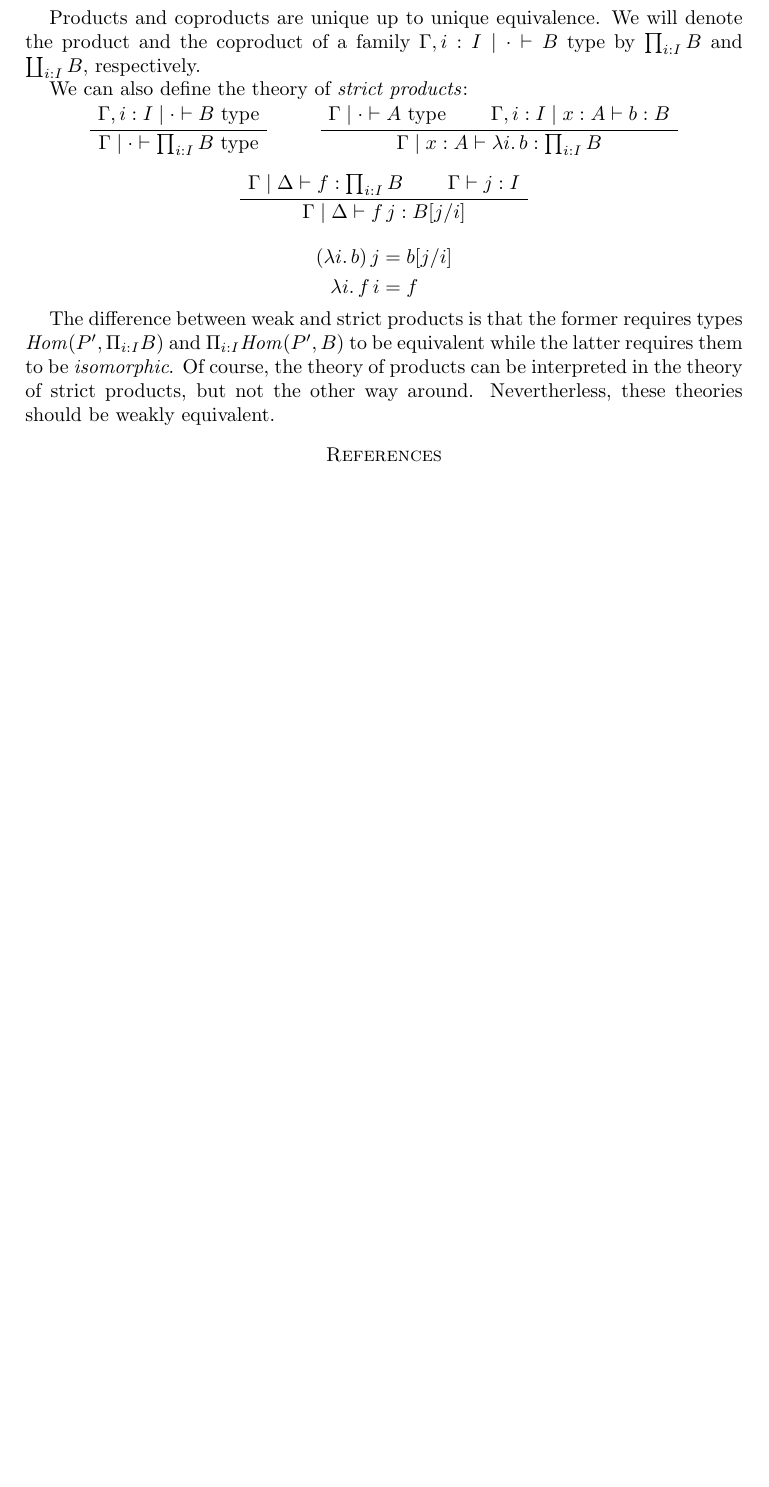
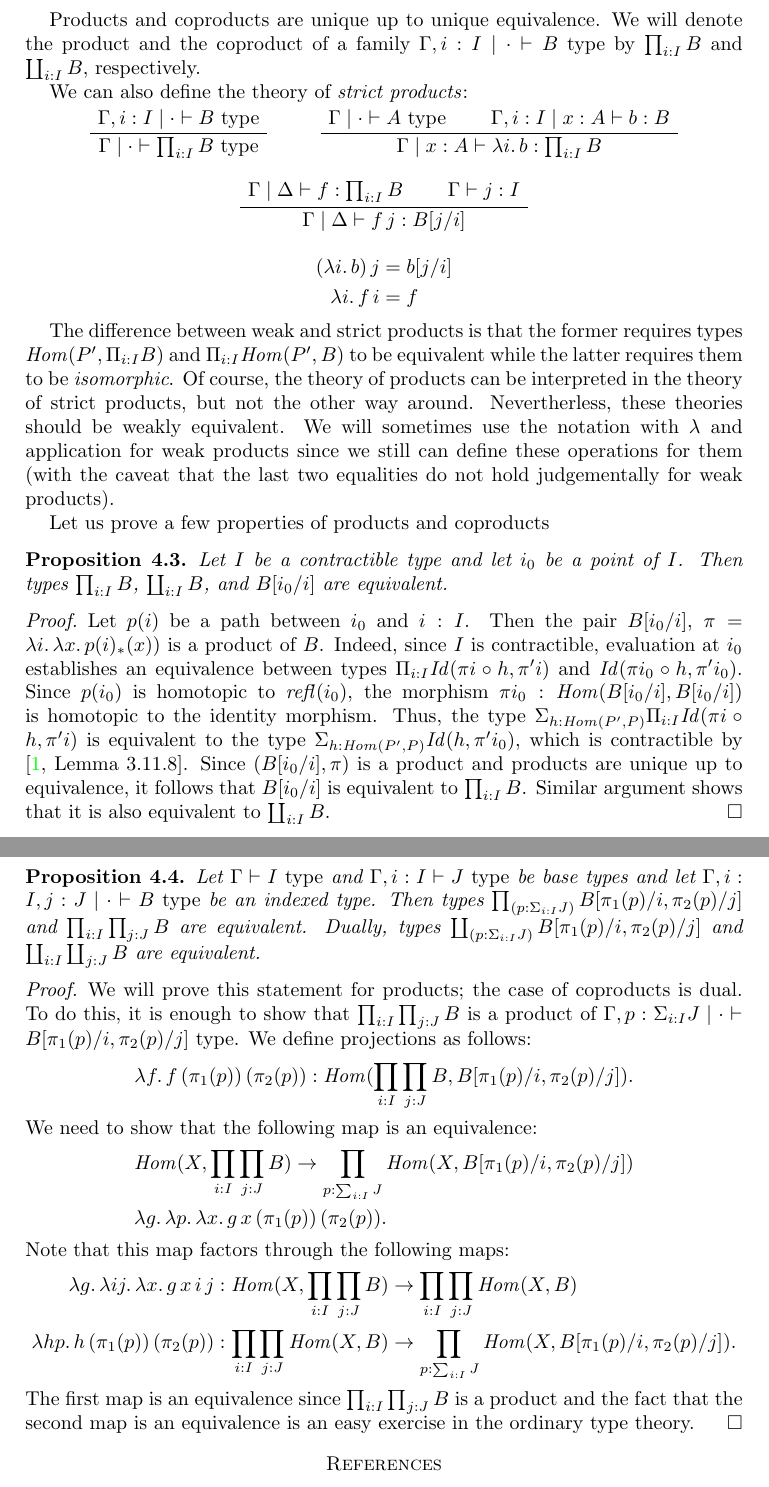
Before and after one commit to valis/hott-doc, a LaTeX paper (indexed-tt.tex): part of page 8 of 8 before the commit and two parts of pages 8 and 9 of 9 after it, the two joined at a grey line, cut so that both start at the same text, the shorter picture padded with empty space. Compiled offline with pdfLaTeX.

Commit message:
Prove some properties of (co)products

```diff
--- a/indexed-tt.tex
+++ b/indexed-tt.tex
@@ -571,6 +571,46 @@ We can also define the theory of \emph{strict products}:
 The difference between weak and strict products is that the former requires types $\Hom(P',\Pi_{i : I} B)$ and $\Pi_{i : I} \Hom(P',B)$ to be equivalent while the latter requires them to be \emph{isomorphic}.
 Of course, the theory of products can be interpreted in the theory of strict products, but not the other way around.
 Nevertherless, these theories should be weakly equivalent.
+We will sometimes use the notation with $\lambda$ and application for weak products since we still can define these operations for them (with the caveat that the last two equalities do not hold judgementally for weak products).
+
+Let us prove a few properties of products and coproducts
+
+\begin{prop}
+Let $I$ be a contractible type and let $i_0$ be a point of $I$.
+Then types $\prod_{i : I} B$, $\coprod_{i : I} B$, and $B[i_0/i]$ are equivalent.
+\end{prop}
+\begin{proof}
+Let $p(i)$ be a path between $i_0$ and $i : I$.
+Then the pair $B[i_0/i]$, $\pi = \lambda i.\,\lambda x.\,p(i)_*(x))$ is a product of $B$.
+Indeed, since $I$ is contractible, evaluation at $i_0$ establishes an equivalence between types $\Pi_{i : I} \Id(\pi i \circ h, \pi' i)$ and $\Id(\pi i_0 \circ h, \pi' i_0)$.
+Since $p(i_0)$ is homotopic to $\refl(i_0)$, the morphism $\pi i_0 : \Hom(B[i_0/i],B[i_0/i])$ is homotopic to the identity morphism.
+Thus, the type $\Sigma_{h : \Hom(P',P)} \Pi_{i : I} \Id(\pi i \circ h, \pi' i)$ is equivalent to the type $\Sigma_{h : \Hom(P',P)} \Id(h, \pi' i_0)$, which is contractible by \cite[Lemma~3.11.8]{hottbook}.
+Since $(B[i_0/i],\pi)$ is a product and products are unique up to equivalence, it follows that $B[i_0/i]$ is equivalent to $\prod_{i : I} B$.
+Similar argument shows that it is also equivalent to $\coprod_{i : I} B$.
+\end{proof}
+
+\begin{prop}
+Let $\Gamma \vdash I\ \type$ and $\Gamma, i : I \vdash J\ \type$ be base types and let $\Gamma, i : I, j : J \mid \cdot \vdash B\ \ob$ be an indexed type.
+Then types $\prod_{(p : \Sigma_{i : I} J)} B[\pi_1(p)/i, \pi_2(p)/j]$ and $\prod_{i : I} \prod_{j : J} B$ are equivalent.
+Dually, types $\coprod_{(p : \Sigma_{i : I} J)} B[\pi_1(p)/i, \pi_2(p)/j]$ and $\coprod_{i : I} \coprod_{j : J} B$ are equivalent.
+\end{prop}
+\begin{proof}
+We will prove this statement for products; the case of coproducts is dual.
+To do this, it is enough to show that $\prod_{i : I} \prod_{j : J} B$ is a product of $\Gamma , p : \Sigma_{i : I} J \mid \cdot \vdash B[\pi_1(p)/i, \pi_2(p)/j]\ \ob$.
+We define projections as follows:
+\[ \lambda f.\,f\,(\pi_1(p))\,(\pi_2(p)) : \Hom(\prod_{i : I} \prod_{j : J} B, B[\pi_1(p)/i,\pi_2(p)/j]). \]
+We need to show that the following map is an equivalence:
+\begin{align*}
+& \Hom(X, \prod_{i : I} \prod_{j : J} B) \to \prod_{p : \sum_{i : I} J} \Hom(X, B[\pi_1(p)/i,\pi_2(p)/j]) \\
+& \lambda g.\,\lambda p.\,\lambda x.\,g\,x\,(\pi_1(p))\,(\pi_2(p)).
+\end{align*}
+Note that this map factors through the following maps:
+\begin{align*}
+\lambda g.\,\lambda i j.\,\lambda x.\,g\,x\,i\,j & : \Hom(X, \prod_{i : I} \prod_{j : J} B) \to \prod_{i : I} \prod_{j : J} \Hom(X,B) \\
+\lambda h p.\,h\,(\pi_1(p))\,(\pi_2(p)) & : \prod_{i : I} \prod_{j : J} \Hom(X,B) \to \prod_{p : \sum_{i : I} J} \Hom(X, B[\pi_1(p)/i,\pi_2(p)/j]).
+\end{align*}
+The first map is an equivalence since $\prod_{i : I} \prod_{j : J} B$ is a product and the fact that the second map is an equivalence is an easy exercise in the ordinary type theory.
+\end{proof}
 
 % 3. Disjoint coproducts / эквивалентные определения extensive category.
 % 4. Определить (pre)descent condition для них.
```
